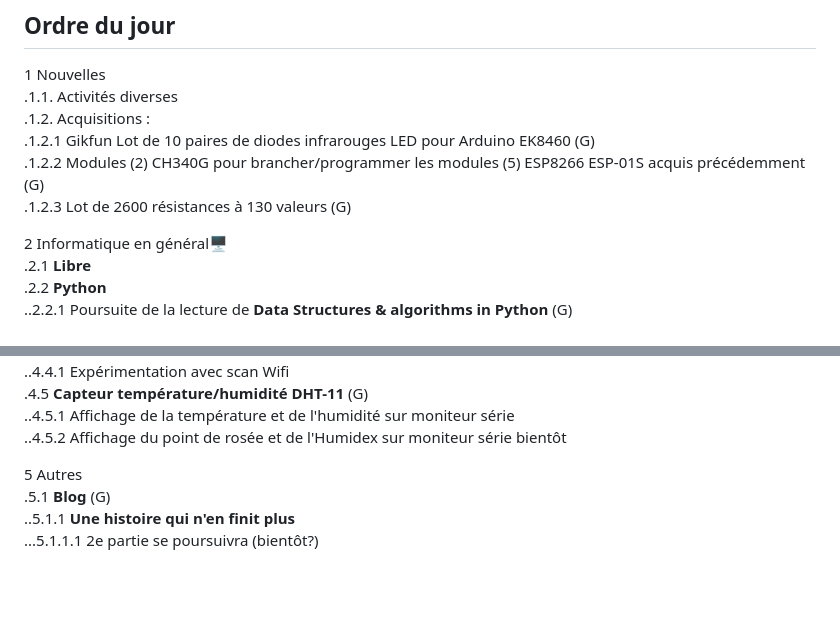
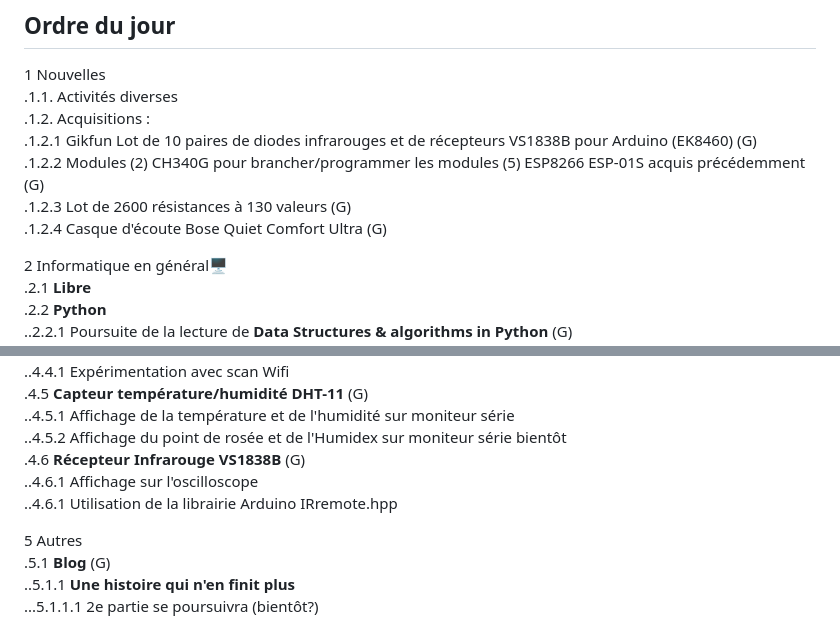
Before and after one commit to stardom1957/DGMaNi, a Markdown page: 20240828-oj.md, 2 parts joined by grey strips. Rendered like a GitHub page; blank space fills up the shorter version.

```diff
--- a/20240828-oj.md
+++ b/20240828-oj.md
@@ -10,9 +10,10 @@ Horaire : À partir de 13h30 🕜
 1 Nouvelles
 .1.1.  Activités diverses
 .1.2.  Acquisitions :
-.1.2.1 Gikfun Lot de 10 paires de diodes infrarouges LED pour Arduino EK8460 (G)
+.1.2.1 Gikfun Lot de 10 paires de diodes infrarouges et de récepteurs VS1838B pour Arduino (EK8460) (G)
 .1.2.2 Modules (2) CH340G pour brancher/programmer les modules (5) ESP8266 ESP-01S acquis précédemment (G)
 .1.2.3 Lot de 2600 résistances à 130 valeurs (G)
+.1.2.4 Casque d'écoute Bose Quiet Comfort Ultra (G)
 
 2 Informatique en général🖥
 .2.1 **Libre**
@@ -60,6 +61,9 @@ Horaire : À partir de 13h30 🕜
 .4.5 **Capteur température/humidité DHT-11** (G)
 ..4.5.1 Affichage de la température et de l'humidité sur moniteur série
 ..4.5.2 Affichage du point de rosée et de l'Humidex sur moniteur série bientôt
+.4.6 **Récepteur Infrarouge VS1838B** (G)
+..4.6.1 Affichage sur l'oscilloscope
+..4.6.1 Utilisation de la librairie Arduino IRremote.hpp
 
 5 Autres
 .5.1 **Blog** (G)
```
